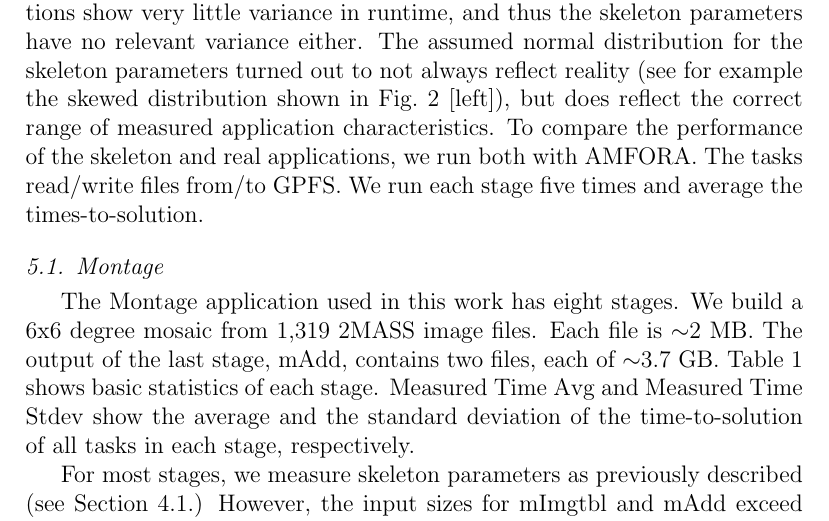
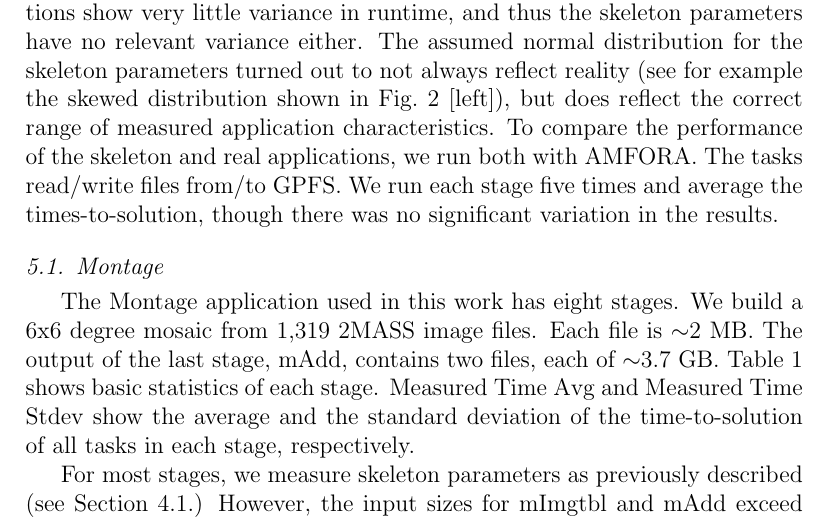
Before and after one commit to applicationskeleton/Skeleton, a LaTeX paper (papers/FGCS_2015/Skeleton.tex): part of page 16 of 30, cut so that both start at the same text. Compiled offline with pdfLaTeX.

Commit message:
adding a phrase about lack of variation

```diff
--- a/papers/FGCS_2015/Skeleton.tex
+++ b/papers/FGCS_2015/Skeleton.tex
@@ -977,7 +977,7 @@ the correct range of measured application characteristics.
 %I/O profile is that tasks read the input files multiple times in some cases.
 %
 To compare the performance of the skeleton and real applications, we run both with AMFORA. The tasks read/write files from/to GPFS.
-We run each stage five times and average the times-to-solution.
+We run each stage five times and average the times-to-solution, though there was no significant variation in the results.
 
 \subsection{Montage}\label{sec:Montage}
 
```
